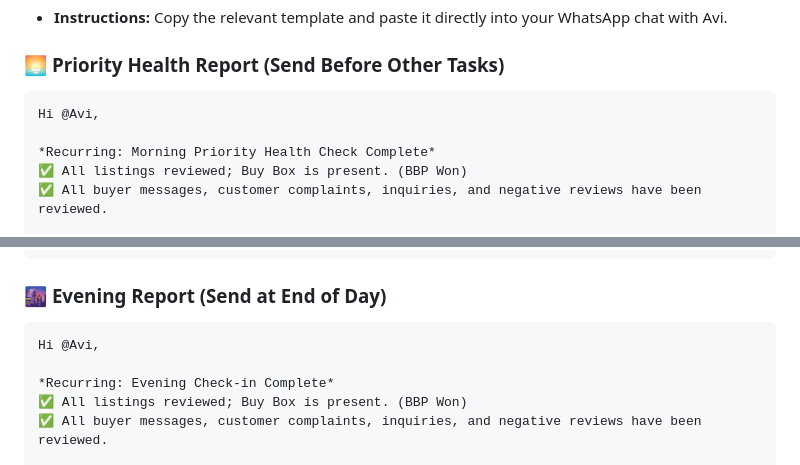
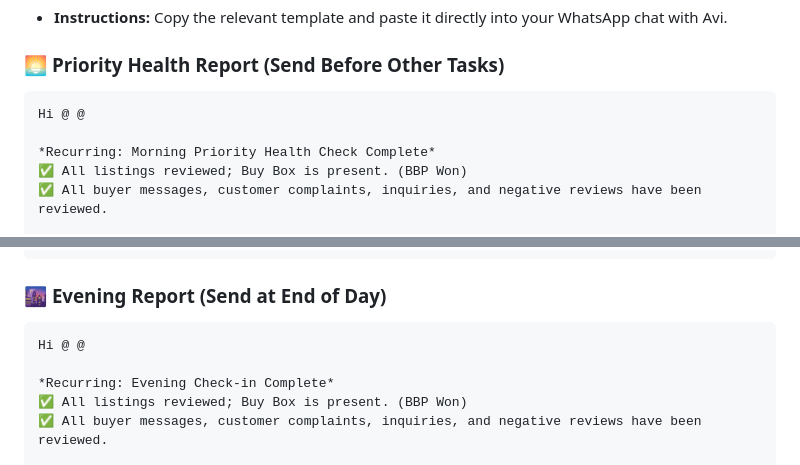
Before and after one commit to johnwesleyquintero/listing-documentation, a Markdown page: Reports/daily-checks.md, 2 parts joined by grey strips. GitHub-like rendering.

````diff
--- a/Reports/daily-checks.md
+++ b/Reports/daily-checks.md
@@ -120,7 +120,7 @@ Hi @Avi,
 
 ### 🌅 **Priority Health Report (Send Before Other Tasks)**
 ```
-Hi @Avi,
+Hi @ @
 
 *Recurring: Morning Priority Health Check Complete*
 ✅ All listings reviewed; Buy Box is present. (BBP Won)
@@ -141,7 +141,7 @@ Hi @Avi,
 
 ### 🌆 **Evening Report (Send at End of Day)**
 ```
-Hi @Avi,
+Hi @ @
 
 *Recurring: Evening Check-in Complete*
 ✅ All listings reviewed; Buy Box is present. (BBP Won)
````
